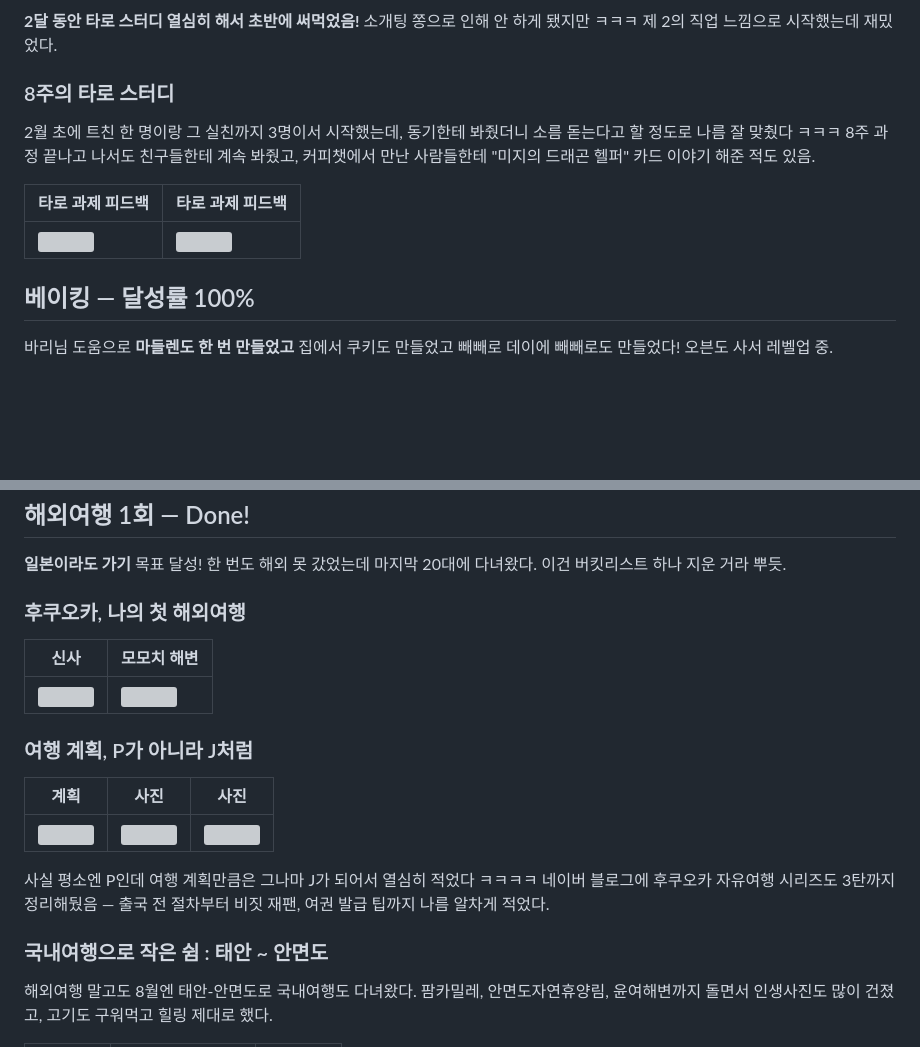
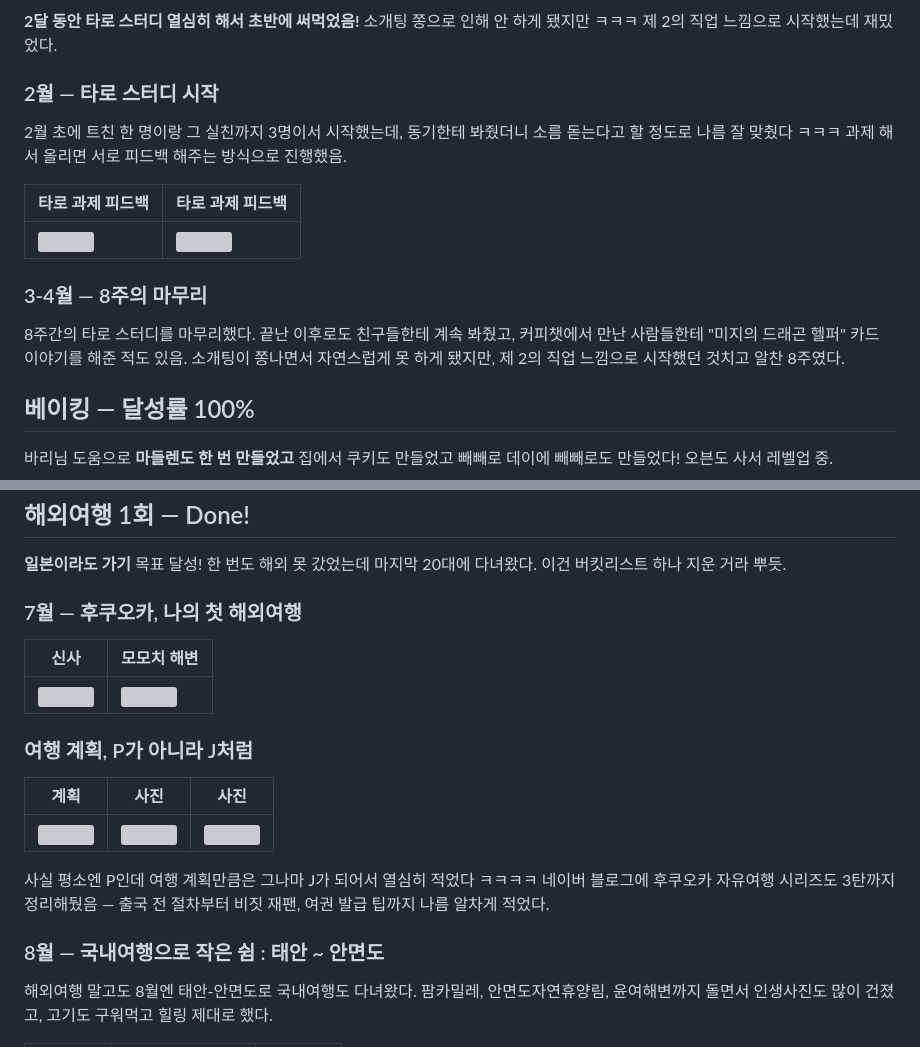
Before and after one commit to GoldenPearls/goldendusk-blog, a Markdown page: content/352.md, 2 parts joined by grey strips. Rendered like a GitHub page; blank space fills up the shorter version; grey boxes are pictures that could not be loaded.

```diff
--- a/content/352.md
+++ b/content/352.md
@@ -166,12 +174,15 @@ AWS Associate Developer와 네트워크 관리사 2급 실기... **2025는 방
 
 **2달 동안 타로 스터디 열심히 해서 초반에 써먹었음!** 소개팅 쫑으로 인해 안 하게 됐지만 ㅋㅋㅋ 제 2의 직업 느낌으로 시작했는데 재밌었다.
 
-### 8주의 타로 스터디
-2월 초에 트친 한 명이랑 그 실친까지 3명이서 시작했는데, 동기한테 봐줬더니 소름 돋는다고 할 정도로 나름 잘 맞췄다 ㅋㅋㅋ 8주 과정 끝나고 나서도 친구들한테 계속 봐줬고, 커피챗에서 만난 사람들한테 "미지의 드래곤 헬퍼" 카드 이야기 해준 적도 있음.
+### 2월 — 타로 스터디 시작
+2월 초에 트친 한 명이랑 그 실친까지 3명이서 시작했는데, 동기한테 봐줬더니 소름 돋는다고 할 정도로 나름 잘 맞췄다 ㅋㅋㅋ 과제 해서 올리면 서로 피드백 해주는 방식으로 진행했음.
 
 | 타로 과제 피드백 | 타로 과제 피드백 |
 | ------------- | ------------- |
 |![](https://velog.velcdn.com/images/prettylee620/post/4ca380cb-4bde-4398-bed3-04b3453ea6d7/image.png)|![](https://velog.velcdn.com/images/prettylee620/post/2fc509dc-5ff0-4c51-baac-9730b2970432/image.png)|
+
+### 3-4월 — 8주의 마무리
+8주간의 타로 스터디를 마무리했다. 끝난 이후로도 친구들한테 계속 봐줬고, 커피챗에서 만난 사람들한테 "미지의 드래곤 헬퍼" 카드 이야기를 해준 적도 있음. 소개팅이 쫑나면서 자연스럽게 못 하게 됐지만, 제 2의 직업 느낌으로 시작했던 것치고 알찬 8주였다.
 
 ## 베이킹 — 달성률 100%
 바리님 도움으로 **마들렌도 한 번 만들었고** 집에서 쿠키도 만들었고 빼빼로 데이에 빼빼로도 만들었다! 오븐도 사서 레벨업 중.
@@ -320,7 +336,7 @@ ETF, 금, 은 투자해보고 **340만원 → 410만원**으로 수익 달성!
 ## 해외여행 1회 — Done!
 **일본이라도 가기** 목표 달성! 한 번도 해외 못 갔었는데 마지막 20대에 다녀왔다. 이건 버킷리스트 하나 지운 거라 뿌듯.
 
-### 후쿠오카, 나의 첫 해외여행
+### 7월 — 후쿠오카, 나의 첫 해외여행
 
 | 신사   | 모모치 해변   |
 | ------------- | ------------- |
@@ -334,7 +350,7 @@ ETF, 금, 은 투자해보고 **340만원 → 410만원**으로 수익 달성!
 
 사실 평소엔 P인데 여행 계획만큼은 그나마 J가 되어서 열심히 적었다 ㅋㅋㅋㅋ 네이버 블로그에 후쿠오카 자유여행 시리즈도 3탄까지 정리해뒀음 — 출국 전 절차부터 비짓 재팬, 여권 발급 팁까지 나름 알차게 적었다.
 
-### 국내여행으로 작은 쉼 : 태안 ~ 안면도
+### 8월 — 국내여행으로 작은 쉼 : 태안 ~ 안면도
 해외여행 말고도 8월엔 태안-안면도로 국내여행도 다녀왔다. 팜카밀레, 안면도자연휴양림, 윤여해변까지 돌면서 인생사진도 많이 건졌고, 고기도 구워먹고 힐링 제대로 했다.
 
 | 팜카밀레 | 안면도자연휴양림 | 윤여해변 |
```
Also changed, not shown: other parts of content/352.md (+23 -10 lines).
